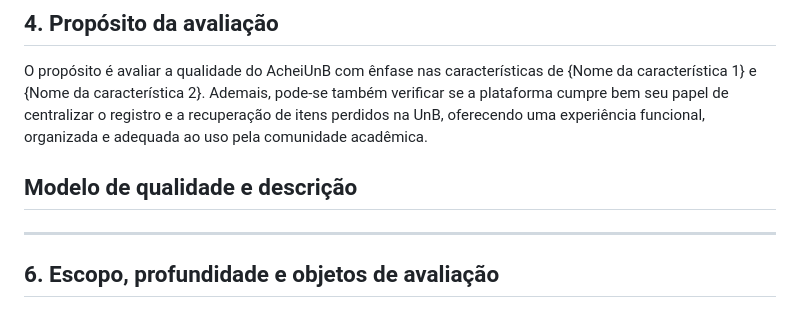
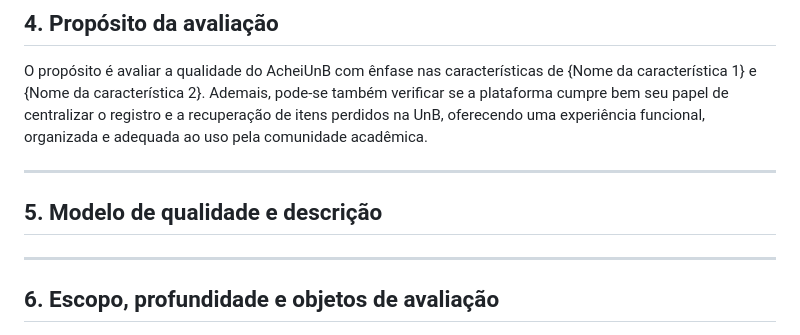
Before and after one commit to FCTE-Qualidade-de-Software-1/2026-1_T02_JEAN_SAMMET, a Markdown page: fases/fase1.md, the part around the change. Rendered like a GitHub page.

Commit message:
docs add titulo do topico 5

```diff
--- a/fases/fase1.md
+++ b/fases/fase1.md
@@ -41,8 +41,10 @@ O AcheiUnB pode ser classificado como um software web de código aberto, de natu
 
 O propósito é avaliar a qualidade do AcheiUnB com ênfase nas características de {Nome da característica 1} e {Nome da característica 2}. Ademais, pode-se também verificar se a plataforma cumpre bem seu papel de centralizar o registro e a recuperação de itens perdidos na UnB, oferecendo uma experiência funcional, organizada e adequada ao uso pela comunidade acadêmica.
 
+---
 
-## Modelo de qualidade e descrição
+## 5. Modelo de qualidade e descrição
+
 ---
 
 ## 6. Escopo, profundidade e objetos de avaliação
```
